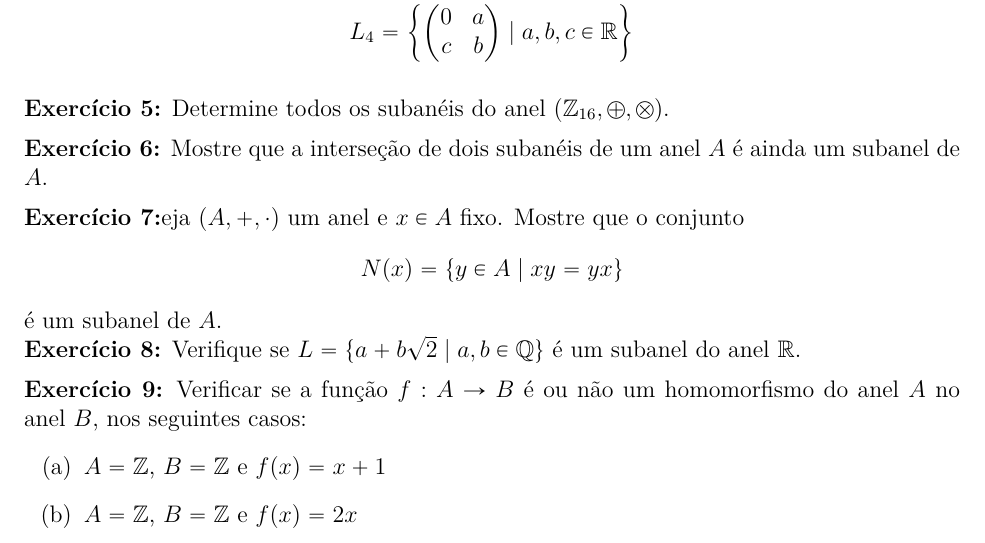
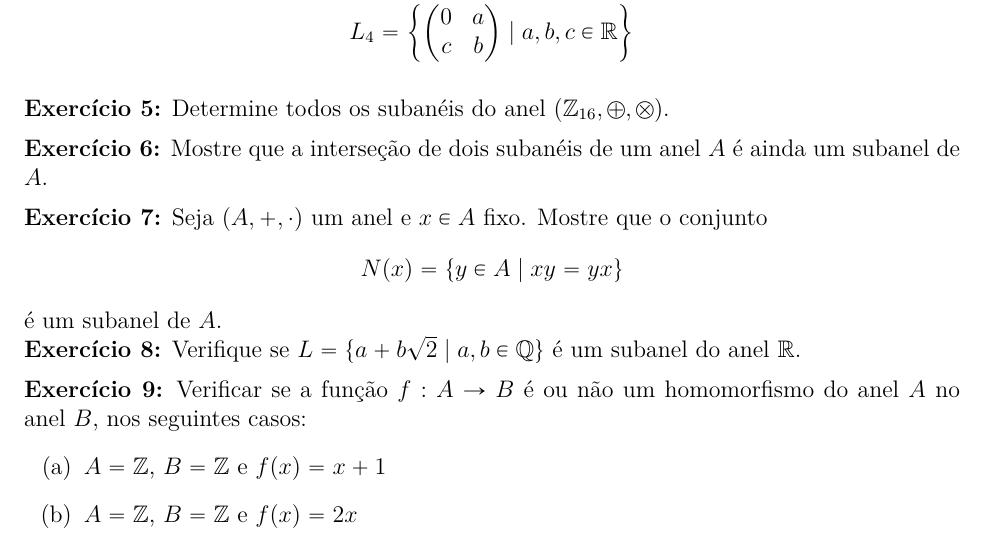
Before and after one commit to jfreitasunb/Algebra-1, a LaTeX document (listas/lista-5-alg1.tex): part of page 2 of 3, cut so that both start at the same text. Compiled offline with XeLaTeX.

Commit message:
Falta de parâmetro.

```diff
--- a/listas/lista-5-alg1.tex
+++ b/listas/lista-5-alg1.tex
@@ -104,7 +104,7 @@ Determine todos os suban\'eis do anel $(\z_{16}, \oplus, \otimes)$.
 
 \vesp
 
-\questao
+\questao{}
 	Seja $(A, + , \cdot)$ um anel e $x \in A$ fixo. Mostre que o conjunto
 	\[
 		N(x) = \{y \in A \mid xy = yx\}
```
